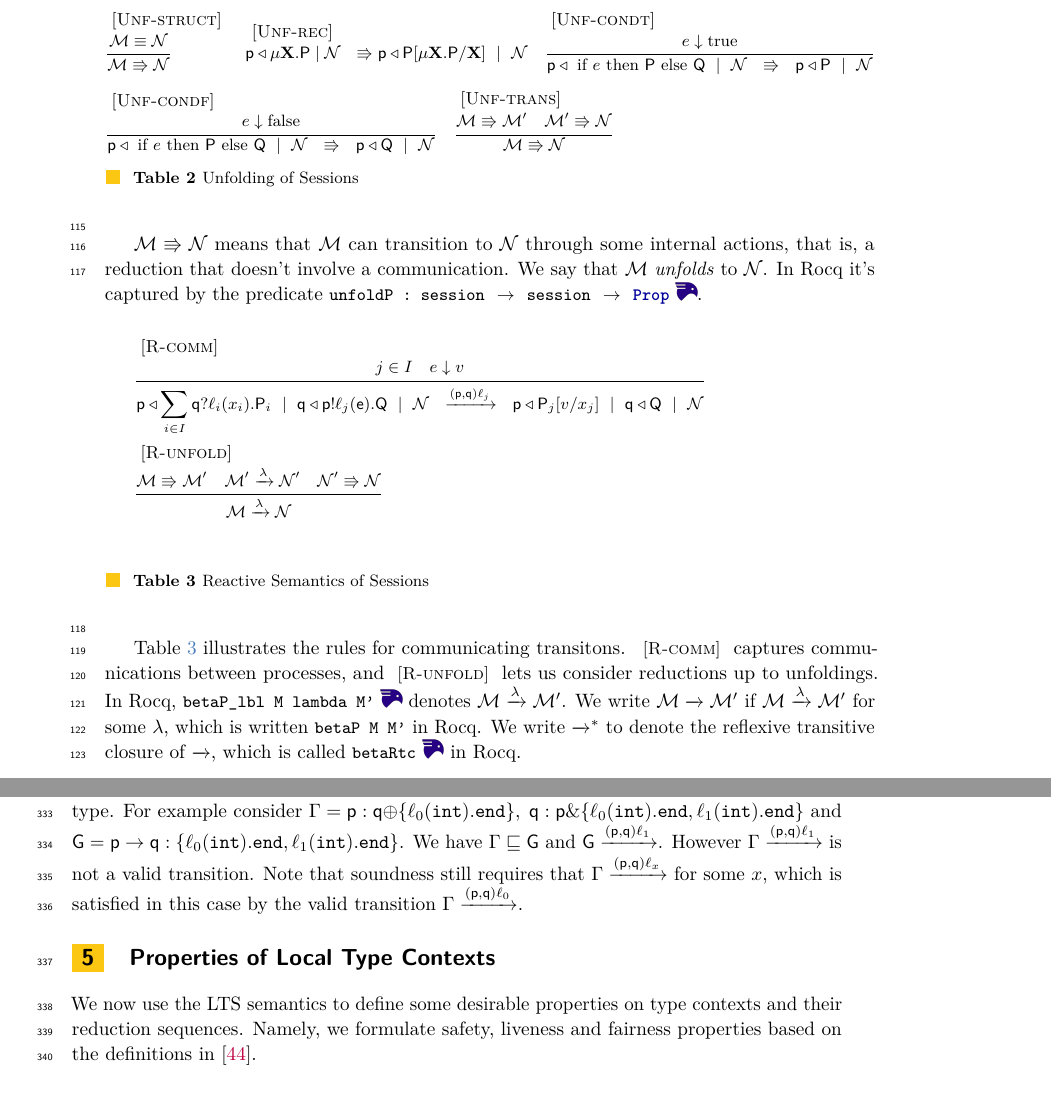
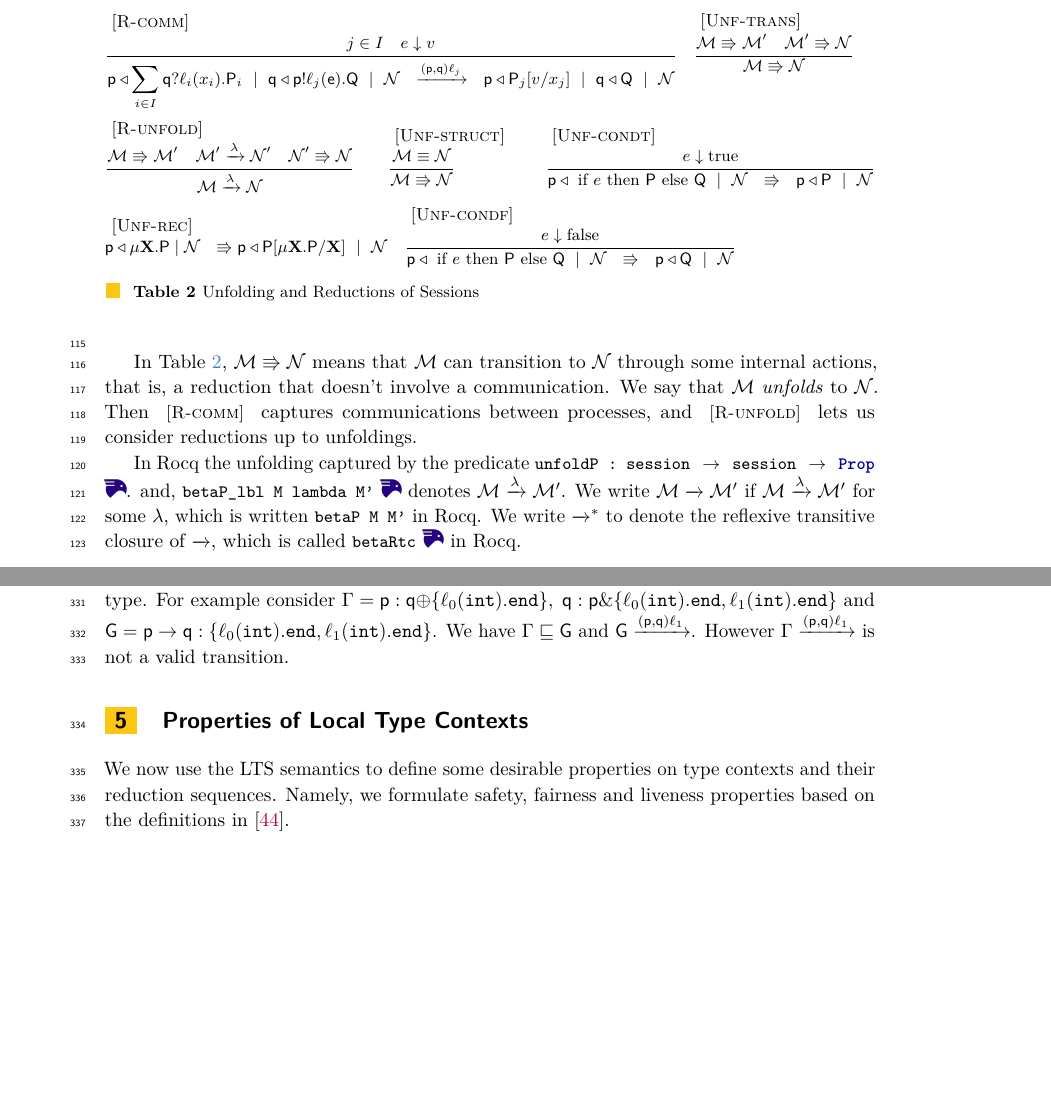
Before and after one commit to omerskeskin/limr_paper, a LaTeX paper (main.tex, which reads text/sec-lts-semantics.tex, text/sec-process.tex): two parts of pages 4 and 11 of 20 before the commit and two parts of pages 4 and 10 of 20 after it, joined at a grey line, cut so that both start at the same text, the shorter picture padded with empty space. Compiled offline with pdfLaTeX; a LaTeX package or settings file that is missing is left out.

Commit message:
more cuts

```diff
--- a/text/sec-lts-semantics.tex
+++ b/text/sec-lts-semantics.tex
@@ -253,6 +245,4 @@ soundness and completeness theorems.
     and $\G= \GvtPair{p}{q}{\ell_0(\tint).\tend, \ell_1(\tint).\tend}$.
   We have $\Gamma \assoc \G$ and $\G \lts{\lblsync{p}{q}{\ell_1}}$.
   However $\Gamma \lts{\lblsync{p}{q}{\ell_1}}$ is not a valid transition.
-  Note that soundness still requires that $\Gamma \lts{\lblsync{p}{q}{\ell_x}}$ for some $x$,
-  which is satisfied in this case by the valid transition  $\Gamma \lts{\lblsync{p}{q}{\ell_0}}$.
 \end{remark}
--- a/text/sec-process.tex
+++ b/text/sec-process.tex
@@ -119,63 +119,55 @@ and $\beta$ reductions are defined up to this unfolding (\cref{tbl:unf}).
 {\footnotesize
 \[
 \begin{array}{@{}l@{}}
+  \inferrule[\rulename{R-comm}]
+  {j\in I \quad e \downarrow v}
+  {\pp \triangleleft \sum^{}_{i\in I} \tin\pq{\ell_i}{x_i}.\PT_i \ \mid \  \pq \triangleleft \tout{\pp}{\ell_j}{\kf{e}}.\QT \ \mid \ \N \ \
+  \xrightarrow{(\pp,\pq)\ell_j} \ \
+    \pp \triangleleft \PT_j[v/x_j] \ \mid \ \pq \triangleleft \QT \ \mid \ \N}
+\quad
+    \inferrule[\rulename{Unf-trans}]
+  {\M \Rrightarrow \M' \quad \M' \Rrightarrow \N }
+  {\M \Rrightarrow \N}
+    \\[10mm]
+    \inferrule[\rulename{R-unfold}]
+  {\M \Rrightarrow \M' \quad \M' \lts{\lambda} \N' \quad \N' \Rrightarrow \N}
+  {\M \lts{\lambda} \N}
+  \qquad
     \inferrule[\rulename{Unf-struct}]
   {\M \equiv \N}
   {\M \Rrightarrow \N}
-  \quad
+  \qquad
+    \inferrule[\rulename{Unf-condt}]
+  {e \downarrow \text{true}}
+  {\pp \triangleleft \text{ if } e \text{ then } \PT \text{ else } \QT \ \mid \ \N \ \
+  \Rrightarrow \ \
+    \pp \triangleleft \PT \ \mid \ \N}
+      \\[5mm]
+
   \inferrule[\rulename{Unf-rec}]
   {}
   {\pp \triangleleft \mu \Xv.\PT \mid \N \ \
   \Rrightarrow
     \pp \triangleleft \PT[\mu \Xv.\PT / \Xv] \ \mid \ \N}
   \quad
-    \inferrule[\rulename{Unf-condt}]
-  {e \downarrow \text{true}}
-  {\pp \triangleleft \text{ if } e \text{ then } \PT \text{ else } \QT \ \mid \ \N \ \
-  \Rrightarrow \ \
-    \pp \triangleleft \PT \ \mid \ \N}
-      \\[5mm]
-        \inferrule[\rulename{Unf-condf}]
+  \inferrule[\rulename{Unf-condf}]
   {e \downarrow \text{false}}
   {\pp \triangleleft \text{ if } e \text{ then } \PT \text{ else } \QT \ \mid \ \N \ \
   \Rrightarrow \ \
     \pp \triangleleft \QT \ \mid \ \N}
-  \quad
-    \inferrule[\rulename{Unf-trans}]
-  {\M \Rrightarrow \M' \quad \M' \Rrightarrow \N }
-  {\M \Rrightarrow \N}
 \end{array}
 \]}
-\caption{Unfolding of Sessions}
+\caption{Unfolding and Reductions of Sessions}
 \label{tbl:unf}
 \end{table}
 
-$\M \Rrightarrow \N$ means that $\M$ can transition to $\N$ through some internal actions, that is, a reduction that doesn't involve a communication.
-We say that $\M$ \textit{unfolds} to $\N$.
-In Rocq it's captured by the predicate \lstin{unfoldP : session -> session -> Prop} \rocqlink{todo}.
-\begin{table}[h]
-{\footnotesize
-\[
-\begin{array}{@{}l@{}}
-    \inferrule[\rulename{R-comm}]
-  {j\in I \quad e \downarrow v}
-  {\pp \triangleleft \sum^{}_{i\in I} \tin\pq{\ell_i}{x_i}.\PT_i \ \mid \  \pq \triangleleft \tout{\pp}{\ell_j}{\kf{e}}.\QT \ \mid \ \N \ \
-  \xrightarrow{(\pp,\pq)\ell_j} \ \
-    \pp \triangleleft \PT_j[v/x_j] \ \mid \ \pq \triangleleft \QT \ \mid \ \N}
-    \\[10mm]
-    \inferrule[\rulename{R-unfold}]
-  {\M \Rrightarrow \M' \quad \M' \lts{\lambda} \N' \quad \N' \Rrightarrow \N}
-  {\M \lts{\lambda} \N}
-    \\[10mm]
-\end{array}
-\]}
-\caption{Reactive Semantics of Sessions}
-\label{tbl:srr-react}
-\end{table}
+In \cref{tbl:unf}, $\M \Rrightarrow \N$ means that $\M$ can transition to $\N$ through some internal actions, that is, a reduction that doesn't involve a communication.
+We say that $\M$ \textit{unfolds} to $\N$. Then
+\rulename{R-comm} captures communications between processes, and \rulename{R-unfold} lets us consider reductions up to
+unfoldings.
 
-\cref{tbl:srr-react} illustrates the rules for communicating transitons.
-\rulename{R-comm} captures communications between processes, and \rulename{R-unfold} lets us consider reductions up to
-unfoldings. In Rocq, \lstin{betaP_lbl M lambda M'} \rocqlink{todo} denotes
+In Rocq the unfolding captured by the predicate \lstin{unfoldP : session -> session -> Prop} \rocqlink{todo}.
+and, \lstin{betaP_lbl M lambda M'} \rocqlink{todo} denotes
 $\M \lts{\lambda} \M'$. We write $\M \lts{} \M'$ if $\M \lts{\lambda} \M'$
 for some $\lambda$, which is written \lstin{betaP M M'} in Rocq.
 We write $\lts{}^*$ to denote the reflexive transitive closure of
```
Also changed, not shown: text/sec-introduction.tex (+2 -1 lines), text/sec-mpst_defs.tex (+5 -5 lines), text/sec-props.tex (+1 -2 lines), main.pdf, text/sec-lts-semantics.tex (18 more changed lines), 5 other files.
